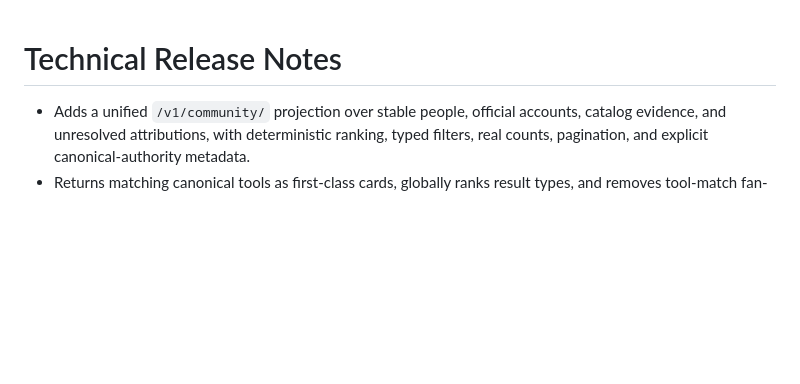
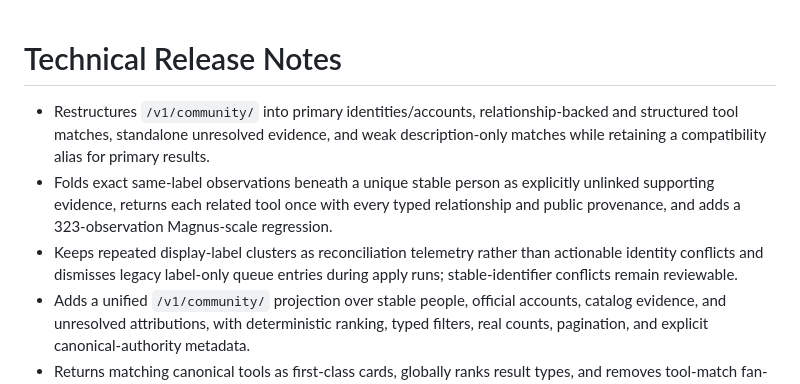
Before and after one commit to schiste/toolhub-evolved, a Markdown page: docs/CHANGELOG-TECHNICAL-MARKETING.md, the part around one of its changes. GitHub-like rendering; blank space fills up the shorter version.

Commit message:
docs: record evidence-aware directory release

```diff
--- a/docs/CHANGELOG-TECHNICAL-MARKETING.md
+++ b/docs/CHANGELOG-TECHNICAL-MARKETING.md
@@ -4,6 +4,9 @@
 
 # Technical Release Notes
 
+- Restructures `/v1/community/` into primary identities/accounts, relationship-backed and structured tool matches, standalone unresolved evidence, and weak description-only matches while retaining a compatibility alias for primary results.
+- Folds exact same-label observations beneath a unique stable person as explicitly unlinked supporting evidence, returns each related tool once with every typed relationship and public provenance, and adds a 323-observation Magnus-scale regression.
+- Keeps repeated display-label clusters as reconciliation telemetry rather than actionable identity conflicts and dismisses legacy label-only queue entries during apply runs; stable-identifier conflicts remain reviewable.
 - Adds a unified `/v1/community/` projection over stable people, official accounts, catalog evidence, and unresolved attributions, with deterministic ranking, typed filters, real counts, pagination, and explicit canonical-authority metadata.
 - Returns matching canonical tools as first-class cards, globally ranks result types, and removes tool-match fan-out into every related person.
 - Separates unresolved identity status from per-role verified, stale, and unverified relationship evidence.
```
Also changed, not shown: other parts of docs/CHANGELOG-TECHNICAL-MARKETING.md (+1 -1 lines), docs/CHANGELOG-USER.md (+3 -1 lines).
